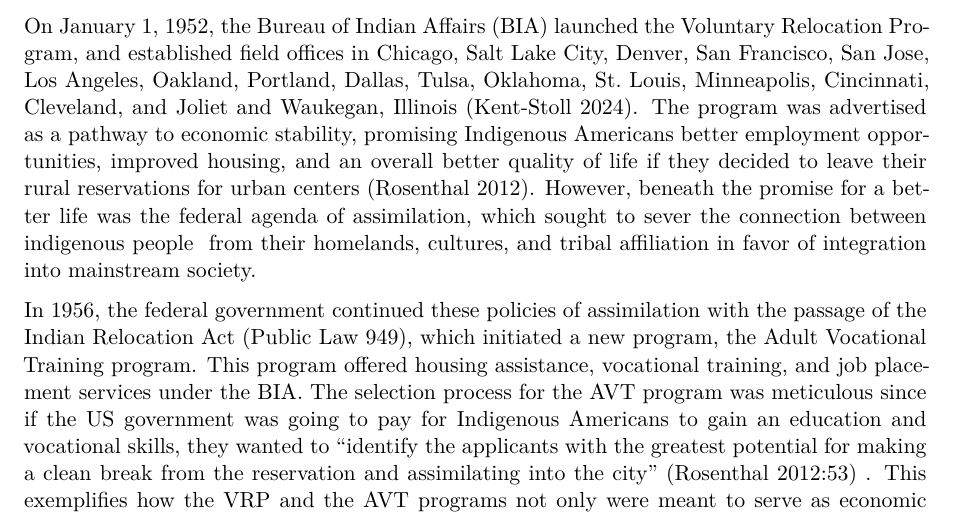
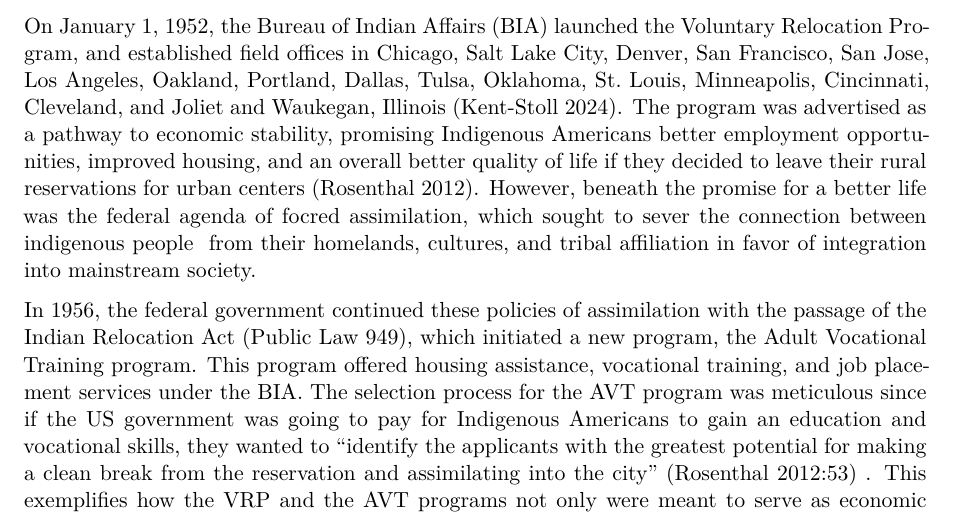
Before and after one commit to matthew-guerra/master-project, a Quarto document (paper/main_manuscript.qmd): part of page 1 of 12, cut so that both start at the same text. Rendered offline with R 4.5, knitr and Pandoc in place of Quarto, then LaTeX, with nearby package versions; drawn as R Markdown's standard PDF in place of the format the file asks for; some code elsewhere in the file could not run offline.

Commit message:
ms edits

```diff
--- a/paper/main_manuscript.qmd
+++ b/paper/main_manuscript.qmd
@@ -36,7 +36,7 @@ load(here("data","data_constructed","analytical_data.RData"))
 
 # **Introduction**
 
-On January 1, 1952, the Bureau of Indian Affairs (BIA) launched the Voluntary Relocation Program, and established field offices in Chicago, Salt Lake City, Denver, San Francisco, San Jose, Los Angeles, Oakland, Portland, Dallas, Tulsa, Oklahoma, St. Louis, Minneapolis, Cincinnati, Cleveland, and Joliet and Waukegan, Illinois [@kent-stoll_dispossessory_2024]. The program was advertised as a pathway to economic stability, promising Indigenous Americans better employment opportunities, improved housing, and an overall better quality of life if they decided to leave their rural reservations for urban centers [@rosenthal_reimagining_2012]. However, beneath the promise for a better life was the federal agenda of assimilation, which sought to sever the connection between indigenous people  from their homelands, cultures, and tribal affiliation in favor of integration into mainstream society.
+On January 1, 1952, the Bureau of Indian Affairs (BIA) launched the Voluntary Relocation Program, and established field offices in Chicago, Salt Lake City, Denver, San Francisco, San Jose, Los Angeles, Oakland, Portland, Dallas, Tulsa, Oklahoma, St. Louis, Minneapolis, Cincinnati, Cleveland, and Joliet and Waukegan, Illinois [@kent-stoll_dispossessory_2024]. The program was advertised as a pathway to economic stability, promising Indigenous Americans better employment opportunities, improved housing, and an overall better quality of life if they decided to leave their rural reservations for urban centers [@rosenthal_reimagining_2012]. However, beneath the promise for a better life was the federal agenda of focred assimilation, which sought to sever the connection between indigenous people  from their homelands, cultures, and tribal affiliation in favor of integration into mainstream society.
 
 In 1956, the federal government continued these policies of assimilation with the passage of the Indian Relocation Act (Public Law 949), which initiated a new program, the Adult Vocational Training program. This program offered housing assistance, vocational training, and job placement services under the BIA. The selection process for the AVT program was meticulous since if the US government was going to pay for Indigenous Americans to gain an education and vocational skills, they wanted to “identify the applicants with the greatest potential for making a clean break from the reservation and assimilating into the city” [@rosenthal_reimagining_2012 p. 53] . This exemplifies how the VRP and the AVT programs not only were meant to serve as economic initiatives but were also deeply rooted in federal policies that were designed to erode Indigenous identity and community ties.
 
```
